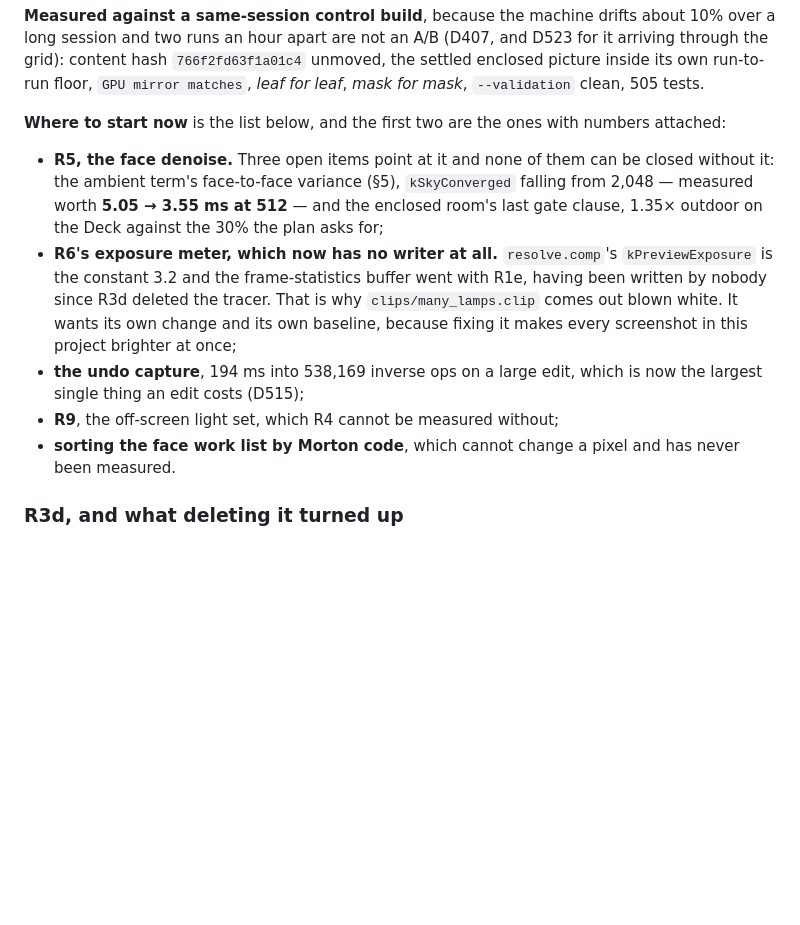
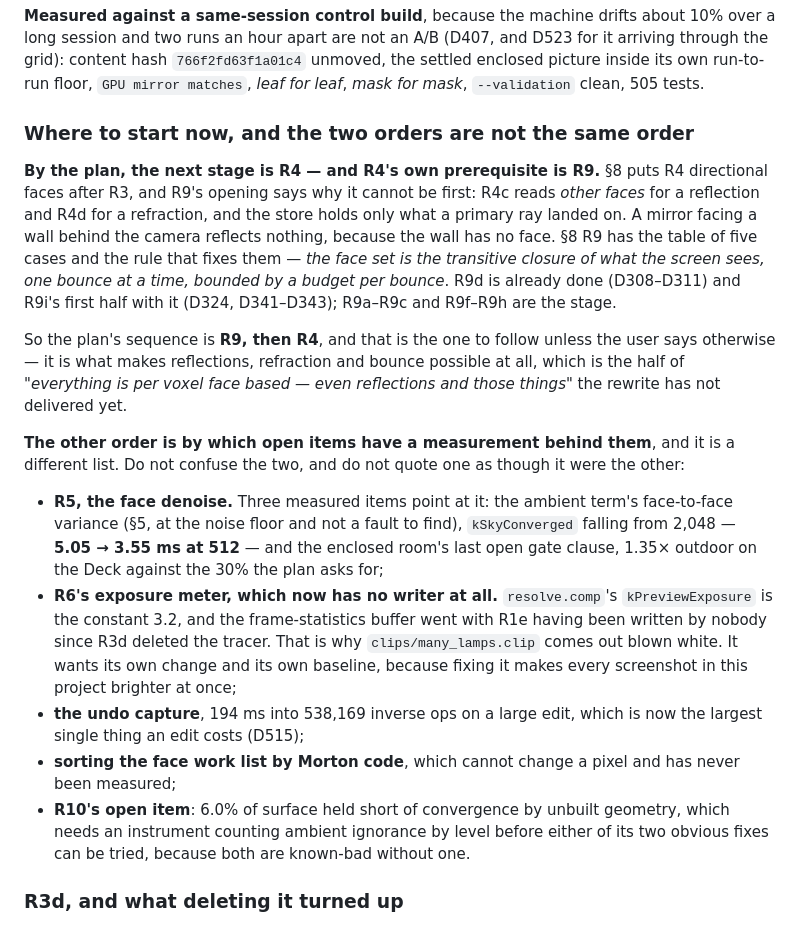
Before and after one commit to worldshapergame/WorldShaper, a Markdown page: documentation/22-rewrite-handover.md, the part around the change. GitHub-like rendering; blank space fills up the shorter version.

Commit message:
The next stage is R4, and R4 cannot be first
The handover's new "where to start" list ranked the open work by which items have a
measurement attached and presented that as the order to work in. It is not the
order. Section 8 of the plan puts R4 directional faces after R3, and R5, R6 and the
undo capture are all behind it.

R4 has its own prerequisite and the plan already says so in two places: R4c reads
other faces for a reflection and R4d for a refraction, and the face store holds
only what a primary ray has landed on. A mirror facing a wall behind the camera
reflects nothing, because the wall has no face. That is R9, whose section carries
the table of five such cases and the rule that closes them -- the face set is the
transitive closure of what the screen sees, one bounce at a time, on a budget per
bounce so the off-screen set can never starve the on-screen one.

So the section now gives both orders and says plainly that they are different
questions: the plan's sequence is R9 then R4, and it is the one to follow, because
it is the half of "everything is per voxel face based -- even reflections and those
things" that has not been delivered. The measured-items list stays underneath it,
unchanged, as the other ordering rather than as the answer.

12-plain-english.md gets the same correction in the words it is written in: a face
only exists once you have looked at it, which is why a mirror facing a wall behind
you reflects nothing and why the rule that fixes it has to land before reflections
and glass do.

Co-Authored-By: Claude Opus 5 <noreply@anthropic.com>

```diff
--- a/documentation/22-rewrite-handover.md
+++ b/documentation/22-rewrite-handover.md
@@ -1042,22 +1042,40 @@ session and two runs an hour apart are not an A/B (D407, and D523 for it arrivin
 content hash `766f2fd63f1a01c4` unmoved, the settled enclosed picture inside its own run-to-run
 floor, `GPU mirror matches`, *leaf for leaf*, *mask for mask*, `--validation` clean, 505 tests.
 
-**Where to start now** is the list below, and the first two are the ones with numbers attached:
-
-- **R5, the face denoise.** Three open items point at it and none of them can be closed without it:
-  the ambient term's face-to-face variance (§5), `kSkyConverged` falling from 2,048 — measured worth
-  **5.05 → 3.55 ms at 512** — and the enclosed room's last gate clause, 1.35× outdoor on the Deck
-  against the 30% the plan asks for;
+### Where to start now, and the two orders are not the same order
+
+**By the plan, the next stage is R4 — and R4's own prerequisite is R9.** §8 puts R4 directional
+faces after R3, and R9's opening says why it cannot be first: R4c reads *other faces* for a
+reflection and R4d for a refraction, and the store holds only what a primary ray landed on. A mirror
+facing a wall behind the camera reflects nothing, because the wall has no face. §8 R9 has the table
+of five cases and the rule that fixes them — *the face set is the transitive closure of what the
+screen sees, one bounce at a time, bounded by a budget per bounce*. R9d is already done (D308–D311)
+and R9i's first half with it (D324, D341–D343); R9a–R9c and R9f–R9h are the stage.
+
+So the plan's sequence is **R9, then R4**, and that is the one to follow unless the user says
+otherwise — it is what makes reflections, refraction and bounce possible at all, which is the half
+of *"everything is per voxel face based — even reflections and those things"* the rewrite has not
+delivered yet.
+
+**The other order is by which open items have a measurement behind them**, and it is a different
+list. Do not confuse the two, and do not quote one as though it were the other:
+
+- **R5, the face denoise.** Three measured items point at it: the ambient term's face-to-face
+  variance (§5, at the noise floor and not a fault to find), `kSkyConverged` falling from 2,048 —
+  **5.05 → 3.55 ms at 512** — and the enclosed room's last open gate clause, 1.35× outdoor on the
+  Deck against the 30% the plan asks for;
 - **R6's exposure meter, which now has no writer at all.** `resolve.comp`'s `kPreviewExposure` is
-  the constant 3.2 and the frame-statistics buffer went with R1e, having been written by nobody
+  the constant 3.2, and the frame-statistics buffer went with R1e having been written by nobody
   since R3d deleted the tracer. That is why `clips/many_lamps.clip` comes out blown white. It wants
   its own change and its own baseline, because fixing it makes every screenshot in this project
   brighter at once;
 - **the undo capture**, 194 ms into 538,169 inverse ops on a large edit, which is now the largest
   single thing an edit costs (D515);
-- **R9**, the off-screen light set, which R4 cannot be measured without;
 - **sorting the face work list by Morton code**, which cannot change a pixel and has never been
-  measured.
+  measured;
+- **R10's open item**: 6.0% of surface held short of convergence by unbuilt geometry, which needs an
+  instrument counting ambient ignorance by level before either of its two obvious fixes can be
+  tried, because both are known-bad without one.
 
 
 ### R3d, and what deleting it turned up
```
Also changed, not shown: documentation/12-plain-english.md (+13 -0 lines).
